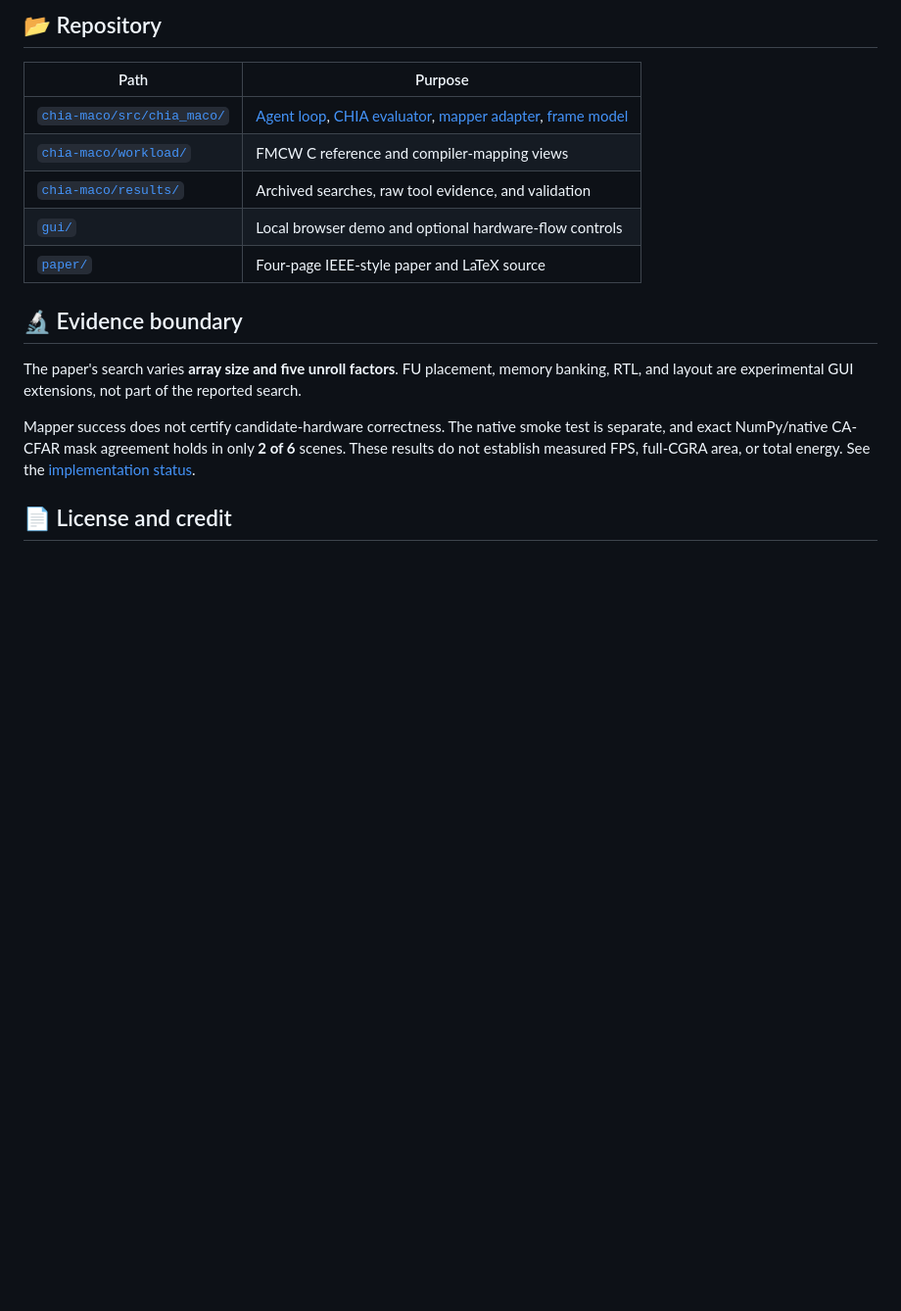
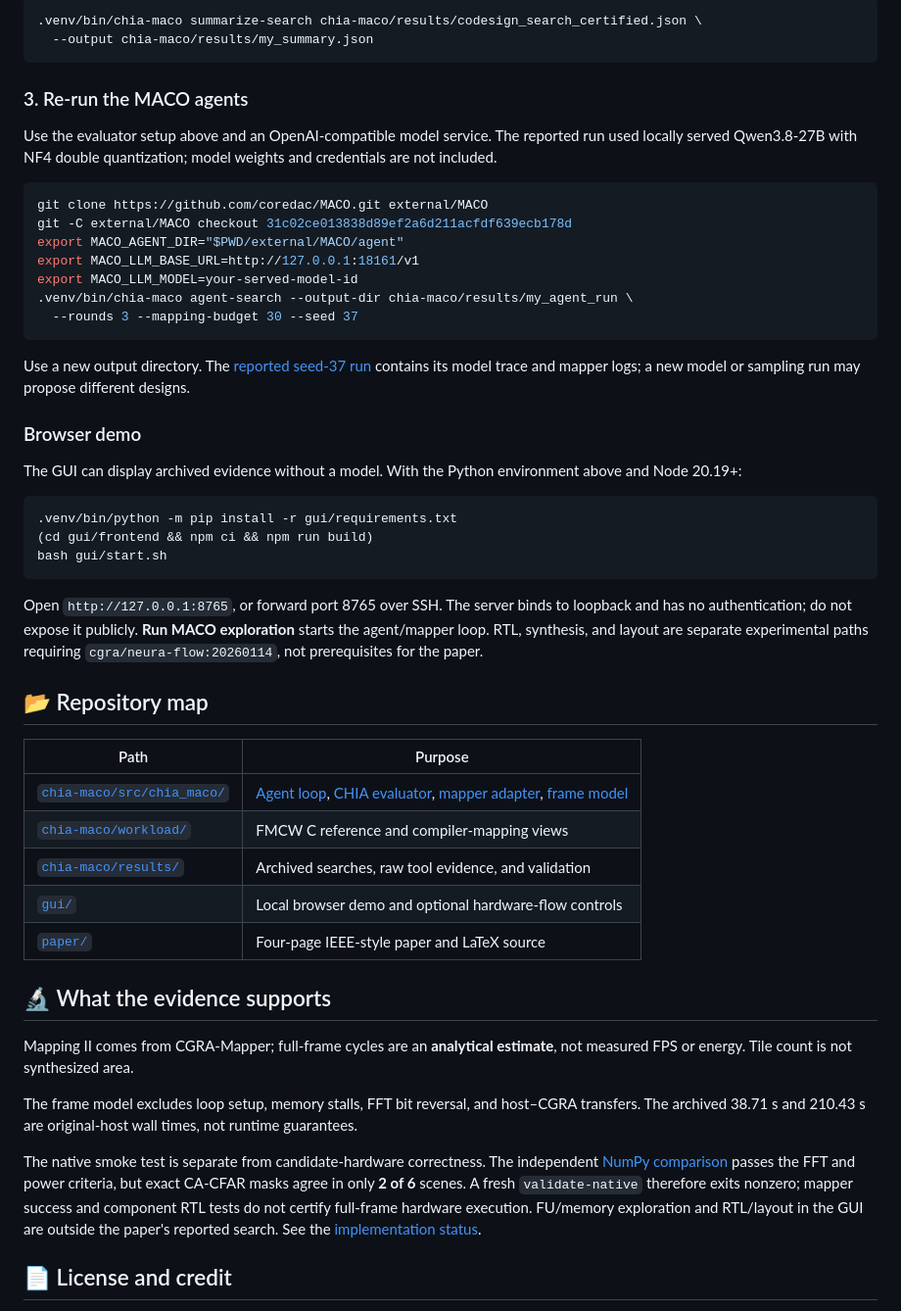
Before and after one commit to zsjiang99/CHIA-MACO-FMCW, a Markdown page: README.md, the part around one of its changes. Shown at 98% size. GitHub-like rendering; blank space fills up the shorter version.

````diff
--- a/README.md
+++ b/README.md
@@ -45,5 +72,38 @@ MACO used fewer mapper runs but more wall time. Frame cycles are estimated from
 
-## 📂 Repository
+```bash
+.venv/bin/chia-maco summarize-search chia-maco/results/codesign_search_certified.json \
+  --output chia-maco/results/my_summary.json
+```
+
+### 3. Re-run the MACO agents
+
+Use the evaluator setup above and an OpenAI-compatible model service. The reported run used locally served Qwen3.8-27B with NF4 double quantization; model weights and credentials are not included.
+
+```bash
+git clone https://github.com/coredac/MACO.git external/MACO
+git -C external/MACO checkout 31c02ce013838d89ef2a6d211acfdf639ecb178d
+export MACO_AGENT_DIR="$PWD/external/MACO/agent"
+export MACO_LLM_BASE_URL=http://127.0.0.1:18161/v1
+export MACO_LLM_MODEL=your-served-model-id
+.venv/bin/chia-maco agent-search --output-dir chia-maco/results/my_agent_run \
+  --rounds 3 --mapping-budget 30 --seed 37
+```
+
+Use a new output directory. The [reported seed-37 run](chia-maco/results/agent_qwen38_27b_seed37_v3/) contains its model trace and mapper logs; a new model or sampling run may propose different designs.
+
+### Browser demo
+
+The GUI can display archived evidence without a model. With the Python environment above and Node 20.19+:
+
+```bash
+.venv/bin/python -m pip install -r gui/requirements.txt
+(cd gui/frontend && npm ci && npm run build)
+bash gui/start.sh
+```
+
+Open `http://127.0.0.1:8765`, or forward port 8765 over SSH. The server binds to loopback and has no authentication; do not expose it publicly. **Run MACO exploration** starts the agent/mapper loop. RTL, synthesis, and layout are separate experimental paths requiring `cgra/neura-flow:20260114`, not prerequisites for the paper.
+
+## 📂 Repository map
 
 | Path | Purpose |
 | --- | --- |
@@ -53,11 +113,13 @@ MACO used fewer mapper runs but more wall time. Frame cycles are estimated from
 | [`gui/`](gui/) | Local browser demo and optional hardware-flow controls |
 | [`paper/`](paper/) | Four-page IEEE-style paper and LaTeX source |
 
-## 🔬 Evidence boundary
+## 🔬 What the evidence supports
 
-The paper's search varies **array size and five unroll factors**. FU placement, memory banking, RTL, and layout are experimental GUI extensions, not part of the reported search.
+Mapping II comes from CGRA-Mapper; full-frame cycles are an **analytical estimate**, not measured FPS or energy. Tile count is not synthesized area.
 
-Mapper success does not certify candidate-hardware correctness. The native smoke test is separate, and exact NumPy/native CA-CFAR mask agreement holds in only **2 of 6** scenes. These results do not establish measured FPS, full-CGRA area, or total energy. See the [implementation status](chia-maco/IMPLEMENTATION_STATUS.md).
+The frame model excludes loop setup, memory stalls, FFT bit reversal, and host–CGRA transfers. The archived 38.71 s and 210.43 s are original-host wall times, not runtime guarantees.
+
+The native smoke test is separate from candidate-hardware correctness. The independent [NumPy comparison](chia-maco/results/validation_v1/) passes the FFT and power criteria, but exact CA-CFAR masks agree in only **2 of 6** scenes. A fresh `validate-native` therefore exits nonzero; mapper success and component RTL tests do not certify full-frame hardware execution. FU/memory exploration and RTL/layout in the GUI are outside the paper's reported search. See the [implementation status](chia-maco/IMPLEMENTATION_STATUS.md).
 
 ## 📄 License and credit
 
````
Also changed, not shown: other parts of README.md (+38 -11 lines), docs/REPRODUCE.md (deleted, +0 -101 lines).
